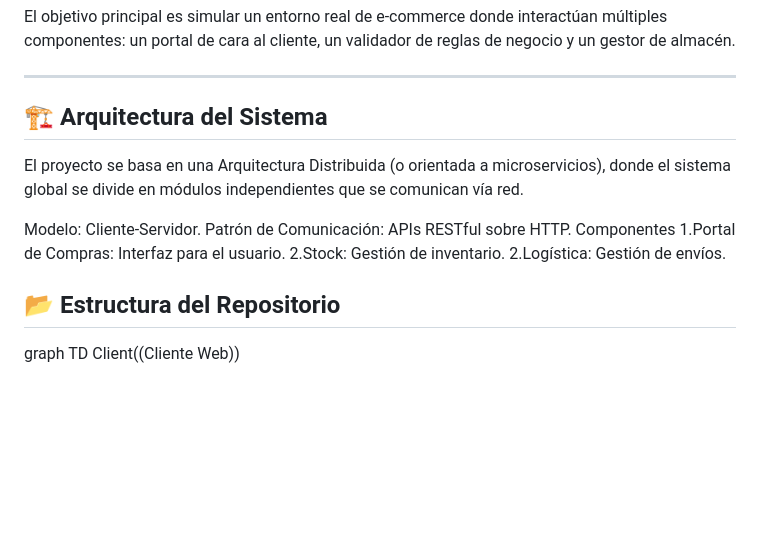
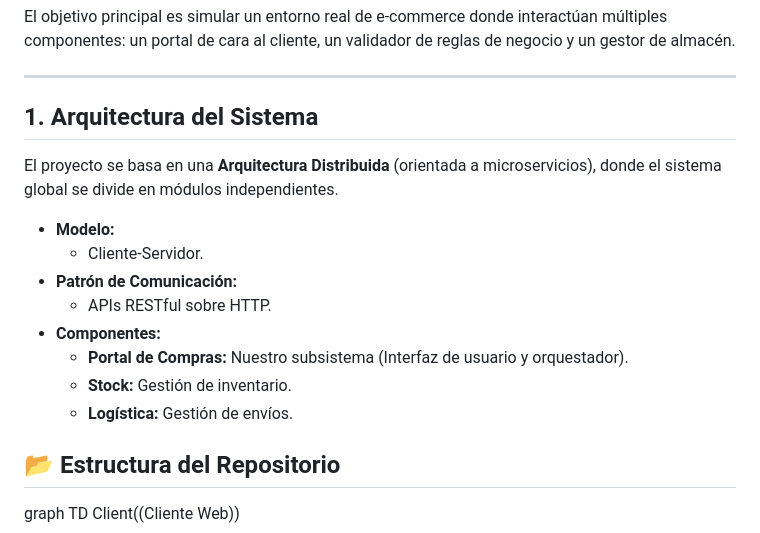
Before and after one commit to FRRe-DS/2025-07-TPI, a Markdown page: README.md, the part around the change. Rendered like a GitHub page; blank space fills up the shorter version.

```diff
--- a/README.md
+++ b/README.md
@@ -39,15 +39,17 @@ El objetivo principal es simular un entorno real de e-commerce donde interactúa
 ---
 
 
-## 🏗 Arquitectura del Sistema
-El proyecto se basa en una Arquitectura Distribuida (o orientada a microservicios), donde el sistema global se divide en módulos independientes que se comunican vía red.
+## 1. Arquitectura del Sistema
+El proyecto se basa en una **Arquitectura Distribuida** (orientada a microservicios), donde el sistema global se divide en módulos independientes.
 
-Modelo: Cliente-Servidor.
-Patrón de Comunicación: APIs RESTful sobre HTTP.
-Componentes
-    1.Portal de Compras: Interfaz para el usuario.
-    2.Stock: Gestión de inventario.
-    2.Logística: Gestión de envíos.
+* **Modelo:**
+  * Cliente-Servidor.
+* **Patrón de Comunicación:**
+  * APIs RESTful sobre HTTP.
+* **Componentes:**
+  * **Portal de Compras:** Nuestro subsistema (Interfaz de usuario y orquestador).
+  * **Stock:** Gestión de inventario.
+  * **Logística:** Gestión de envíos.
 
 ## 📂 Estructura del Repositorio
 
```
